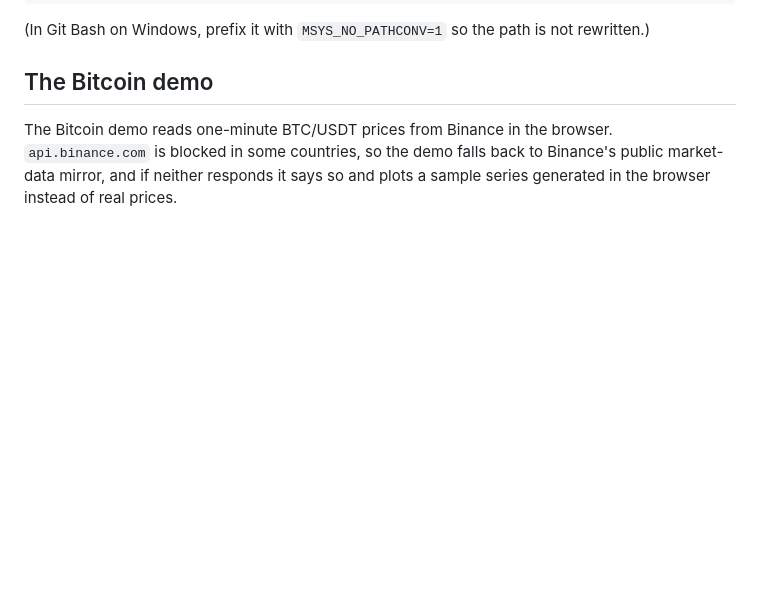
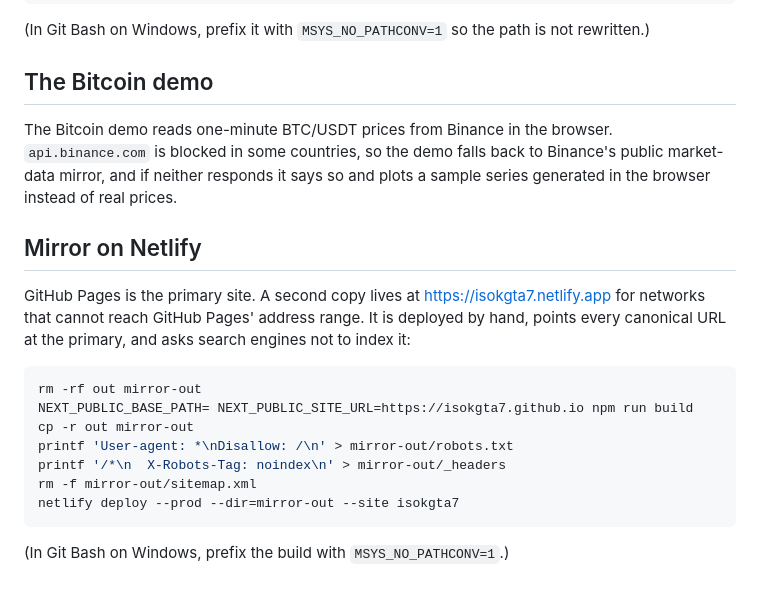
Before and after one commit to IsokGta7/Portfolio.github.io, a Markdown page: README.md, the part around the change. Drawn GitHub-style; blank space fills up the shorter version.

Commit message:
docs: describe the Netlify mirror and how to refresh it

````diff
--- a/README.md
+++ b/README.md
@@ -72,3 +72,19 @@ NEXT_PUBLIC_BASE_PATH=/<repo-name> npm run build
 The Bitcoin demo reads one-minute BTC/USDT prices from Binance in the browser. `api.binance.com` is blocked in some
 countries, so the demo falls back to Binance's public market-data mirror, and if neither responds it says so and
 plots a sample series generated in the browser instead of real prices.
+
+## Mirror on Netlify
+
+GitHub Pages is the primary site. A second copy lives at https://isokgta7.netlify.app for networks that cannot reach GitHub Pages' address range. It is deployed by hand, points every canonical URL at the primary, and asks search engines not to index it:
+
+```bash
+rm -rf out mirror-out
+NEXT_PUBLIC_BASE_PATH= NEXT_PUBLIC_SITE_URL=https://isokgta7.github.io npm run build
+cp -r out mirror-out
+printf 'User-agent: *\nDisallow: /\n' > mirror-out/robots.txt
+printf '/*\n  X-Robots-Tag: noindex\n' > mirror-out/_headers
+rm -f mirror-out/sitemap.xml
+netlify deploy --prod --dir=mirror-out --site isokgta7
+```
+
+(In Git Bash on Windows, prefix the build with `MSYS_NO_PATHCONV=1`.)
````
